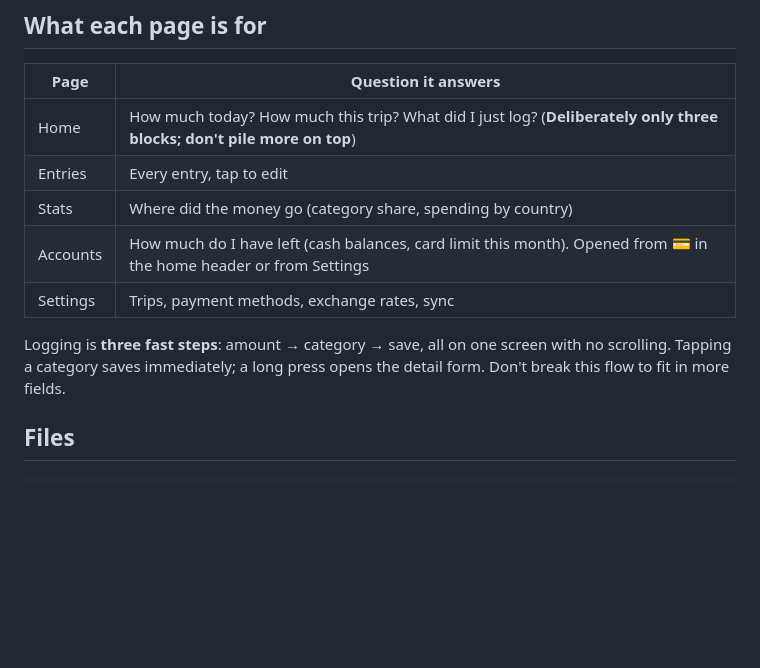
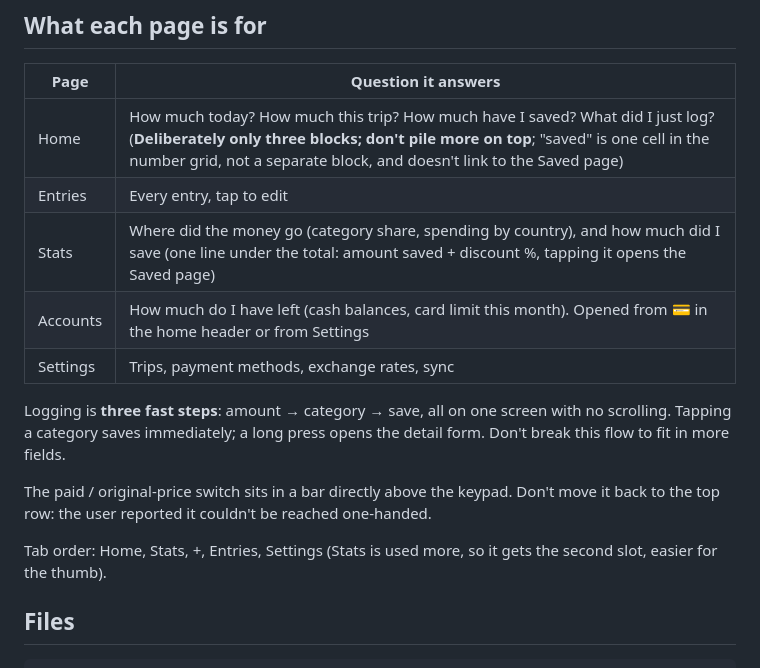
Before and after one commit to chunhanlin242/money-saving-expense-tracker, a Markdown page: CLAUDE.md, the part around the change. Drawn GitHub-style; blank space fills up the shorter version.

```diff
--- a/CLAUDE.md
+++ b/CLAUDE.md
@@ -57,14 +57,18 @@ That situation almost always means the wrong wallet was picked while logging, an
 
 | Page | Question it answers |
 |---|---|
-| Home | How much today? How much this trip? What did I just log? (**Deliberately only three blocks; don't pile more on top**) |
+| Home | How much today? How much this trip? How much have I saved? What did I just log? (**Deliberately only three blocks; don't pile more on top**; "saved" is one cell in the number grid, not a separate block, and doesn't link to the Saved page) |
 | Entries | Every entry, tap to edit |
-| Stats | Where did the money go (category share, spending by country) |
+| Stats | Where did the money go (category share, spending by country), and how much did I save (one line under the total: amount saved + discount %, tapping it opens the Saved page) |
 | Accounts | How much do I have left (cash balances, card limit this month). Opened from 💳 in the home header or from Settings |
 | Settings | Trips, payment methods, exchange rates, sync |
 
 Logging is **three fast steps**: amount → category → save, all on one screen with no scrolling. Tapping a category saves immediately;
 a long press opens the detail form. Don't break this flow to fit in more fields.
+
+The paid / original-price switch sits in a bar directly above the keypad. Don't move it back to the top row: the user reported it couldn't be reached one-handed.
+
+Tab order: Home, Stats, +, Entries, Settings (Stats is used more, so it gets the second slot, easier for the thumb).
 
 ## Files
 
```
Also changed, not shown: README.md (+7 -5 lines), docs/screenshots/01-logging.png, docs/screenshots/02-saved.png, docs/screenshots/03-stats.png, docs/screenshots/04-accounts.png, docs/screenshots/landing.png, 3 other files.
